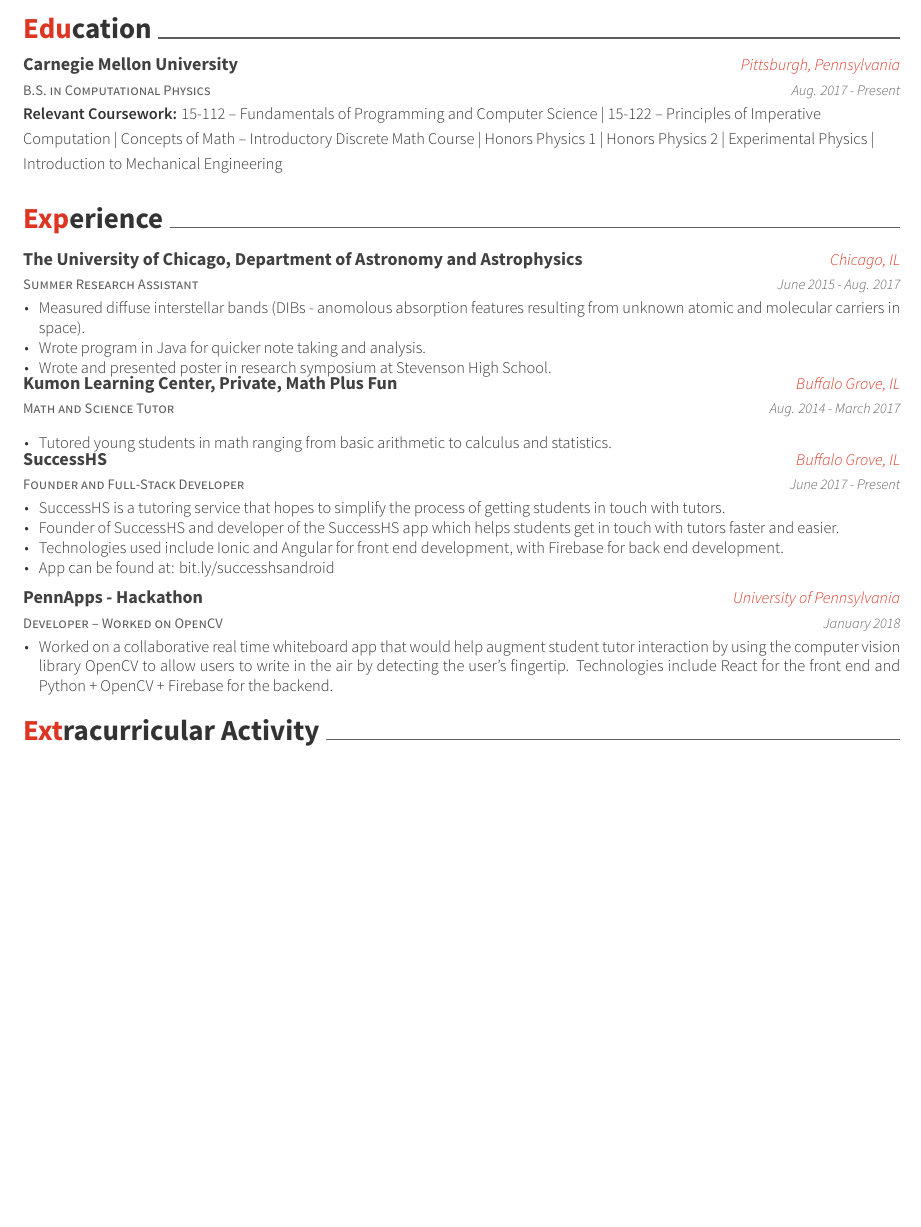
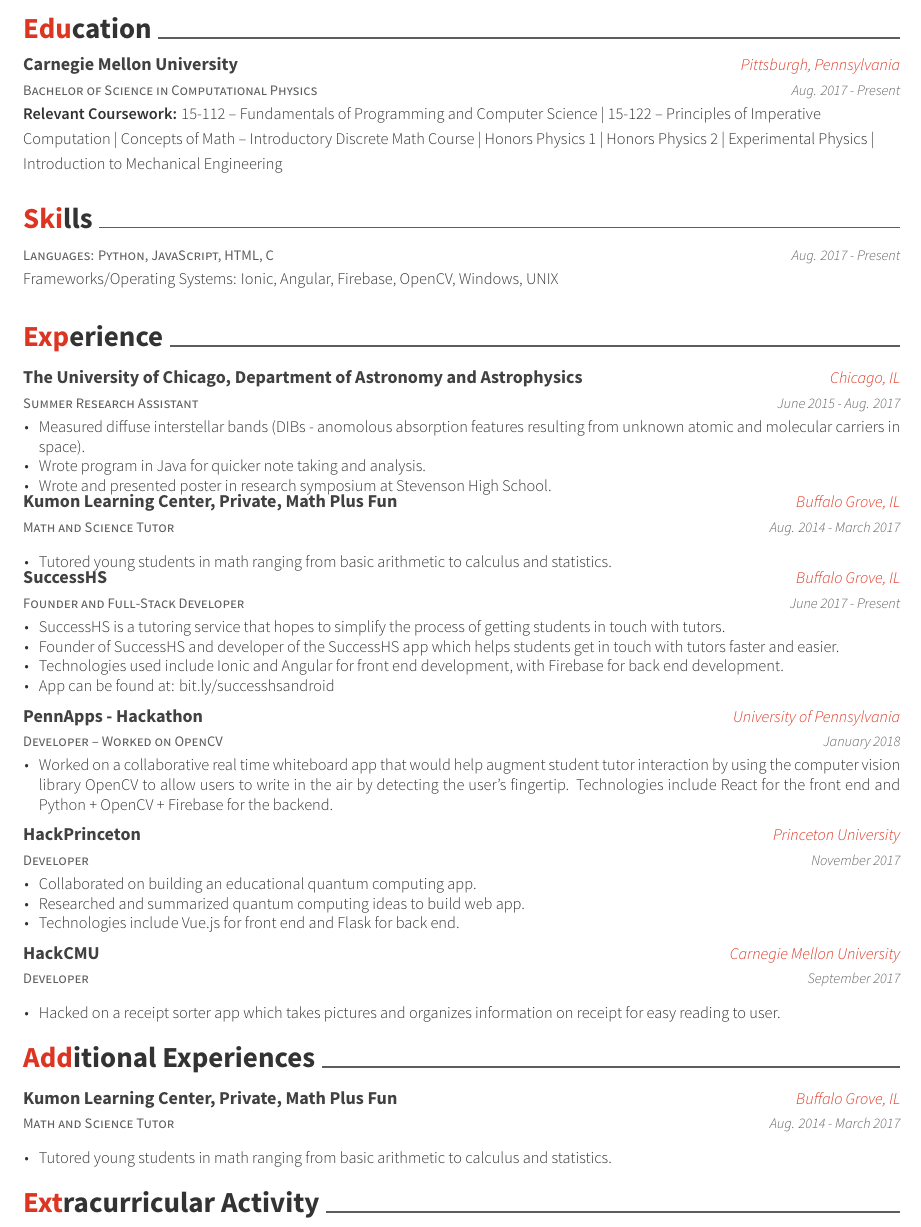
Before and after one commit to kaashmonee/Resume, a LaTeX CV (resume.tex, which reads resume/education.tex, resume/experience.tex, resume/skills.tex): part of the page before the commit and part of page 1 of 2 after it, cut so that both start at the same text, the shorter picture padded with empty space. Compiled offline with XeLaTeX.

Commit message:
added skills and experiences

```diff
--- a/resume/education.tex
+++ b/resume/education.tex
@@ -1,12 +1,11 @@
 \cvsection{Education}
 \begin{cventries}
   \cventry
-    {B.S. in Computational Physics}
+    {Bachelor of Science in Computational Physics}
     {Carnegie Mellon University}
     {Pittsburgh, Pennsylvania}
     {Aug. 2017 - Present}
-    {\textbf{Relevant Coursework:} 15-112 -- Fundamentals of Programming and Computer Science | 15-122 -- Principles of Imperative Computation | Concepts of Math -- Introductory Discrete Math Course | Honors Physics 1 | Honors Physics 2 | Experimental Physics | Introduction to Mechanical Engineering
-    }
+    {\textbf{Relevant Coursework:} 15-112 -- Fundamentals of Programming and Computer Science | 15-122 -- Principles of Imperative Computation | Concepts of Math -- Introductory Discrete Math Course | Honors Physics 1 | Honors Physics 2 | Experimental Physics | Introduction to Mechanical Engineering }
     {
     }
 \end{cventries}
--- a/resume/experience.tex
+++ b/resume/experience.tex
@@ -46,4 +46,28 @@
             \item Worked on a collaborative real time whiteboard app that would help augment student tutor interaction by using the computer vision library OpenCV to allow users to write in the air by detecting the user's fingertip. Technologies include React for the front end and Python + OpenCV + Firebase for the backend.
         \end{cvitems}
     }
+
+    \cventry
+      {Developer}
+      {HackPrinceton}
+      {Princeton University}
+      {November 2017}
+      {
+        \begin{cvitems}
+            \item Collaborated on building an educational quantum computing app.
+            \item Researched and summarized quantum computing ideas to build web app.
+            \item Technologies include Vue.js for front end and Flask for back end.
+        \end{cvitems}
+    }
+
+    \cventry
+      {Developer}
+      {HackCMU}
+      {Carnegie Mellon University}
+      {September 2017}
+      {
+        \begin{cvitems}
+            \item Hacked on a receipt sorter app which takes pictures and organizes information on receipt for easy reading to user.
+        \end{cvitems}
+    }
 \end{cventries}
--- /dev/null
+++ b/resume/skills.tex
@@ -0,0 +1,11 @@
+\cvsection{Skills}
+\begin{cventries}
+  \cventry
+    {Languages: Python, JavaScript, HTML, C}
+    {}
+    {}
+    {Aug. 2017 - Present}
+    {Frameworks/Operating Systems: Ionic, Angular, Firebase, OpenCV, Windows, UNIX}
+    {
+    }
+\end{cventries}
```
Also changed, not shown: resume.tex (+3 -2 lines), resume/committees.tex (deleted, +0 -13 lines).
